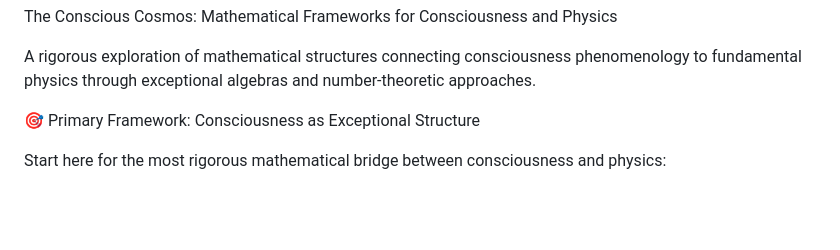
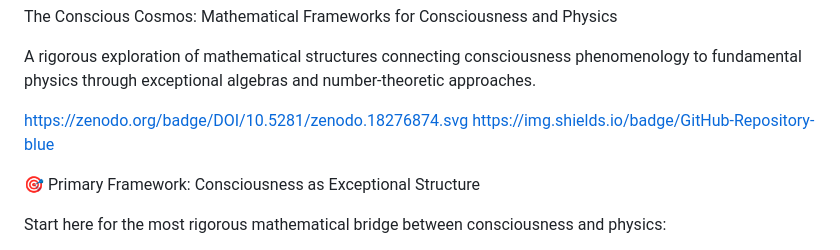
Before and after one commit to Conscious-Cosmos/Unified-Conscious-Field, a Markdown page: README.md, the part around the change. Drawn GitHub-style; blank space fills up the shorter version.

```diff
--- a/README.md
+++ b/README.md
@@ -1,6 +1,9 @@
 The Conscious Cosmos: Mathematical Frameworks for Consciousness and Physics
 
 A rigorous exploration of mathematical structures connecting consciousness phenomenology to fundamental physics through exceptional algebras and number-theoretic approaches.
+
+https://zenodo.org/badge/DOI/10.5281/zenodo.18276874.svg
+https://img.shields.io/badge/GitHub-Repository-blue
 
 🎯 Primary Framework: Consciousness as Exceptional Structure
 
```
